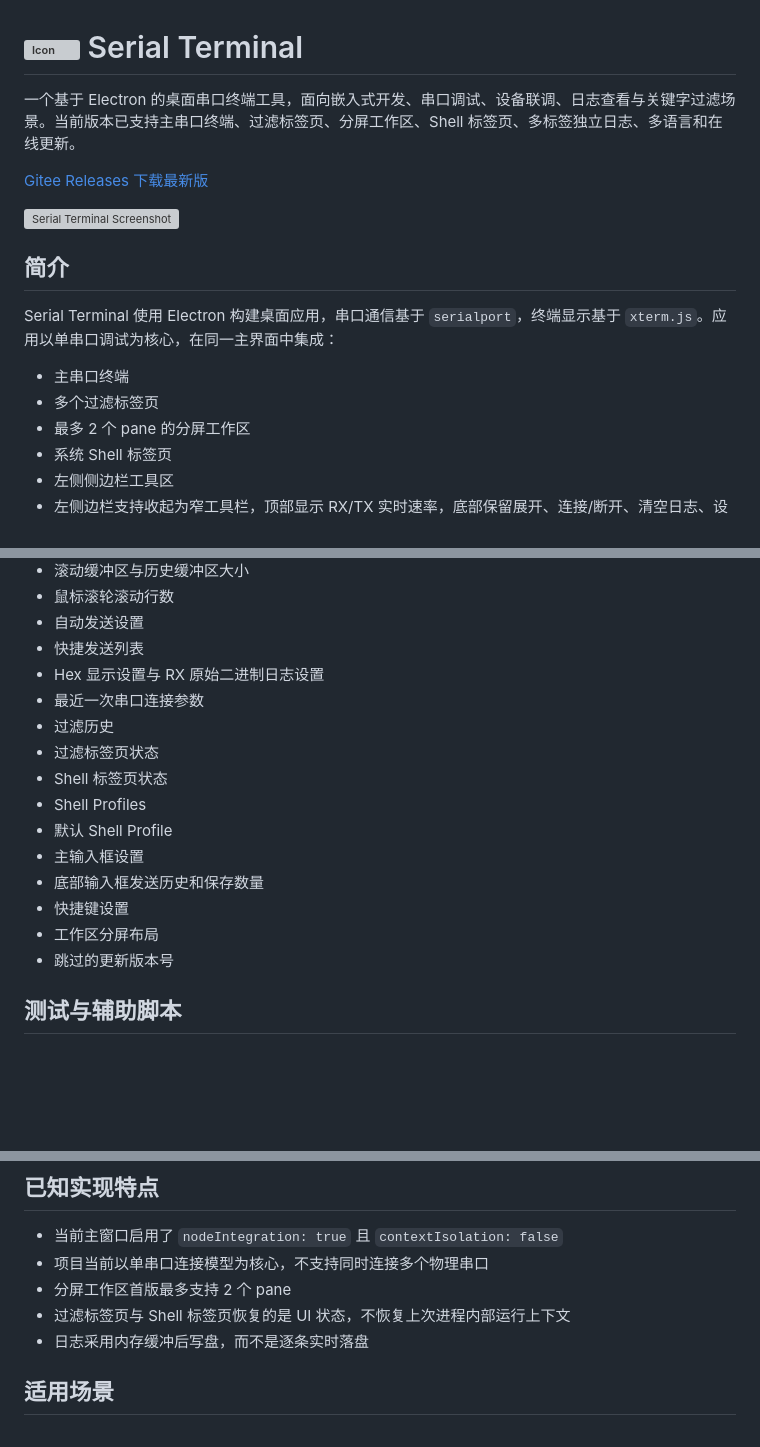
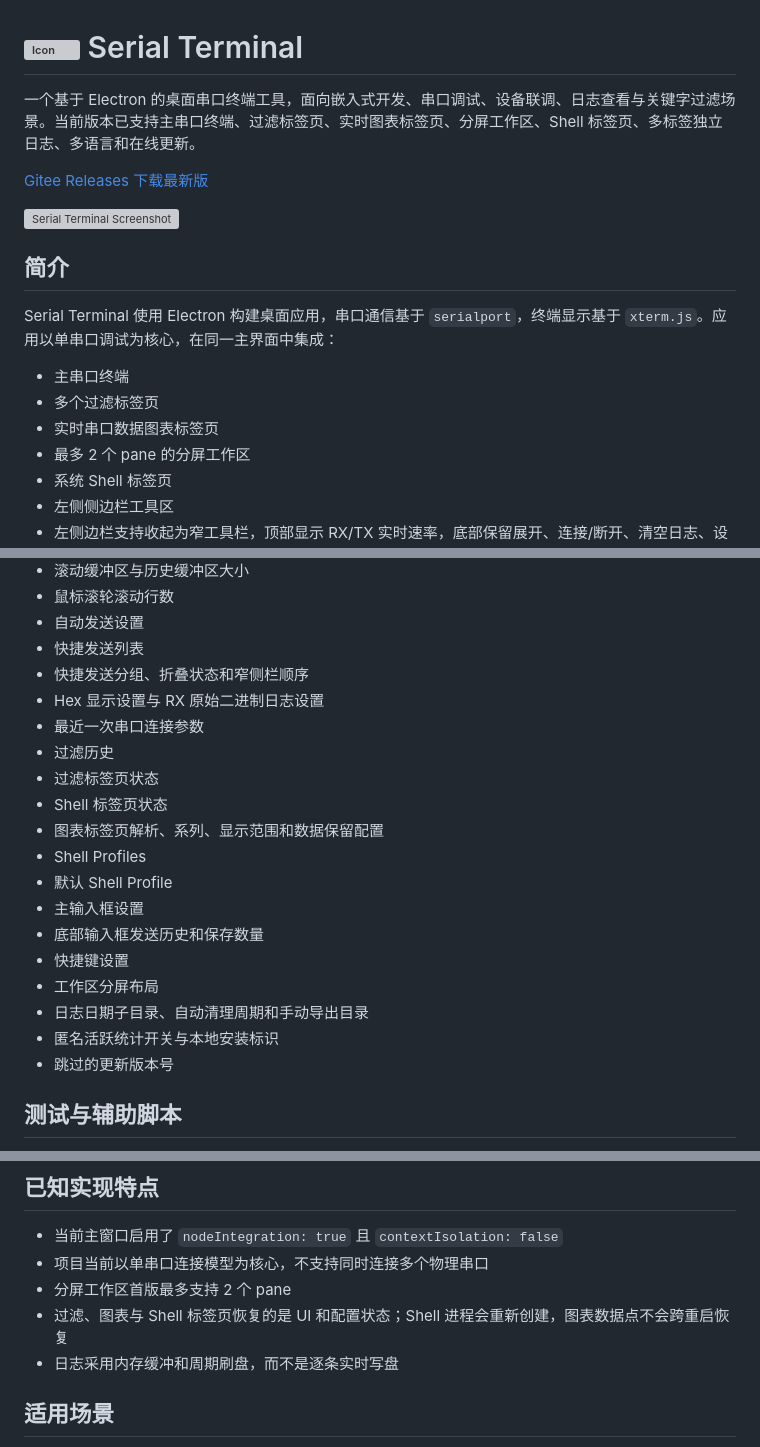
Before and after one commit to Trigger-CN/SerialTerminal, a Markdown page: README.md, 3 parts joined by grey strips. Rendered like a GitHub page; blank space fills up the shorter version; grey boxes are pictures that could not be loaded.

Commit message:
📝 docs(readme): 同步当前功能说明
1. 补充实时图表标签页、解析模式、时间轴和 CSV 导出能力。
2. 更新快捷发送分组、选区搜索、标签管理、外观及日志功能说明。
3. 同步项目结构、技术栈、配置清单、已知限制和接手维护记录。

```diff
--- a/README.md
+++ b/README.md
@@ -1,6 +1,6 @@
 # <img src="assets/icon-512x512.png" width="48" height="48" align="center" alt="Icon" /> Serial Terminal
 
-一个基于 Electron 的桌面串口终端工具，面向嵌入式开发、串口调试、设备联调、日志查看与关键字过滤场景。当前版本已支持主串口终端、过滤标签页、分屏工作区、Shell 标签页、多标签独立日志、多语言和在线更新。
+一个基于 Electron 的桌面串口终端工具，面向嵌入式开发、串口调试、设备联调、日志查看与关键字过滤场景。当前版本已支持主串口终端、过滤标签页、实时图表标签页、分屏工作区、Shell 标签页、多标签独立日志、多语言和在线更新。
 
 [Gitee Releases 下载最新版](https://gitee.com/trigger-cn/SerialTerminal/releases)
 
@@ -12,6 +12,7 @@ Serial Terminal 使用 Electron 构建桌面应用，串口通信基于 `serialp
 
 - 主串口终端
 - 多个过滤标签页
+- 实时串口数据图表标签页
 - 最多 2 个 pane 的分屏工作区
 - 系统 Shell 标签页
 - 左侧侧边栏工具区
@@ -342,17 +379,21 @@ npm run dist:linux
 - 鼠标滚轮滚动行数
 - 自动发送设置
 - 快捷发送列表
+- 快捷发送分组、折叠状态和窄侧栏顺序
 - Hex 显示设置与 RX 原始二进制日志设置
 - 最近一次串口连接参数
 - 过滤历史
 - 过滤标签页状态
 - Shell 标签页状态
+- 图表标签页解析、系列、显示范围和数据保留配置
 - Shell Profiles
 - 默认 Shell Profile
 - 主输入框设置
 - 底部输入框发送历史和保存数量
 - 快捷键设置
 - 工作区分屏布局
+- 日志日期子目录、自动清理周期和手动导出目录
+- 匿名活跃统计开关与本地安装标识
 - 跳过的更新版本号
 
 ## 测试与辅助脚本
@@ -369,8 +410,8 @@ npm run dist:linux
 - 当前主窗口启用了 `nodeIntegration: true` 且 `contextIsolation: false`
 - 项目当前以单串口连接模型为核心，不支持同时连接多个物理串口
 - 分屏工作区首版最多支持 2 个 pane
-- 过滤标签页与 Shell 标签页恢复的是 UI 状态，不恢复上次进程内部运行上下文
-- 日志采用内存缓冲后写盘，而不是逐条实时落盘
+- 过滤、图表与 Shell 标签页恢复的是 UI 和配置状态；Shell 进程会重新创建，图表数据点不会跨重启恢复
+- 日志采用内存缓冲和周期刷盘，而不是逐条实时写盘
 
 ## 适用场景
 
```
Also changed, not shown: other parts of README.md (+40 -4 lines), agent_notes.md (+1 -0 lines).
